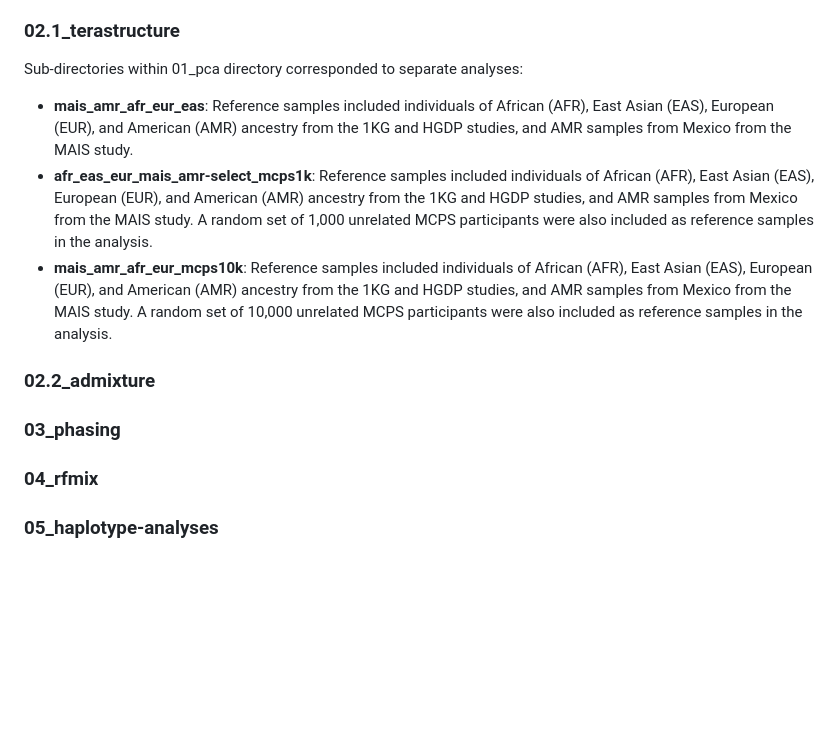
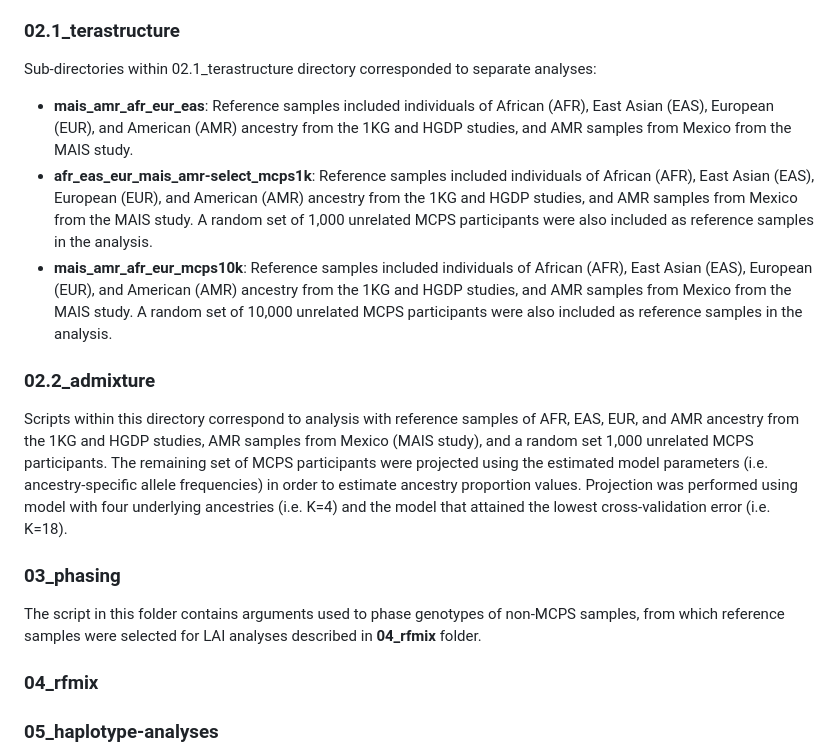
Before and after one commit to mcps-analysts/mcps-genetic-cohort-profile, a Markdown page: README.md, the part around the change. Drawn GitHub-style; blank space fills up the shorter version.

Commit message:
Update README.md
Added descriptions for 02.2 and 03 folders

```diff
--- a/README.md
+++ b/README.md
@@ -21,14 +21,16 @@ This repository hosts code scripts used for performing population structure and
   - **mcps_only**: Reference genotypes correspond to 58,051 unrelated MCPS particpants. All remaining MCPS participants, and samples from the 1KG, HGDP and MAIS studies were projected into the PC space defined by the model. Sub-directories within **mcps_only** correspond to analyses conducted with clumping LD r2 thresholds of 0.20, 0.01, and 0.005, respectively.
 
 ### 02.1_terastructure
-Sub-directories within 01_pca directory corresponded to separate analyses:
+Sub-directories within 02.1_terastructure directory corresponded to separate analyses:
 - **mais_amr_afr_eur_eas**: Reference samples included individuals of African (AFR), East Asian (EAS), European (EUR), and American (AMR) ancestry from the 1KG and HGDP studies, and AMR samples from Mexico from the MAIS study.
 - **afr_eas_eur_mais_amr-select_mcps1k**: Reference samples included individuals of African (AFR), East Asian (EAS), European (EUR), and American (AMR) ancestry from the 1KG and HGDP studies, and AMR samples from Mexico from the MAIS study. A random set of 1,000 unrelated MCPS participants were also included as reference samples in the analysis.
 - **mais_amr_afr_eur_mcps10k**: Reference samples included individuals of African (AFR), East Asian (EAS), European (EUR), and American (AMR) ancestry from the 1KG and HGDP studies, and AMR samples from Mexico from the MAIS study. A random set of 10,000 unrelated MCPS participants were also included as reference samples in the analysis.
 
  ### 02.2_admixture
+Scripts within this directory correspond to analysis with reference samples of AFR, EAS, EUR, and AMR ancestry from the 1KG and HGDP studies, AMR samples from Mexico (MAIS study), and a random set 1,000 unrelated MCPS participants. The remaining set of MCPS participants were projected using the estimated model parameters (i.e. ancestry-specific allele frequencies) in order to estimate ancestry proportion values. Projection was performed using model with four underlying ancestries (i.e. K=4) and the model that attained the lowest cross-validation error (i.e. K=18).
 
  ### 03_phasing
+ The script in this folder contains arguments used to phase genotypes of non-MCPS samples, from which reference samples were selected for LAI analyses described in **04_rfmix** folder.
 
  ### 04_rfmix
 
```
